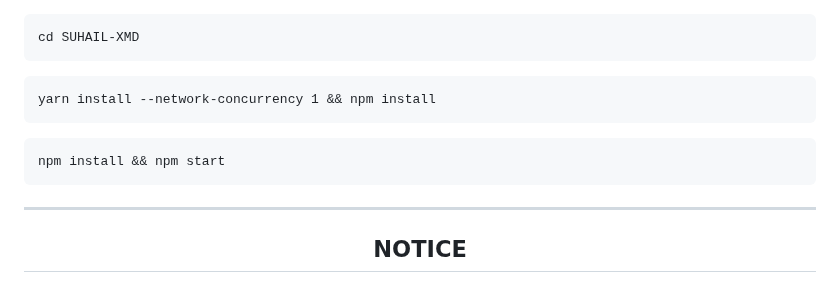
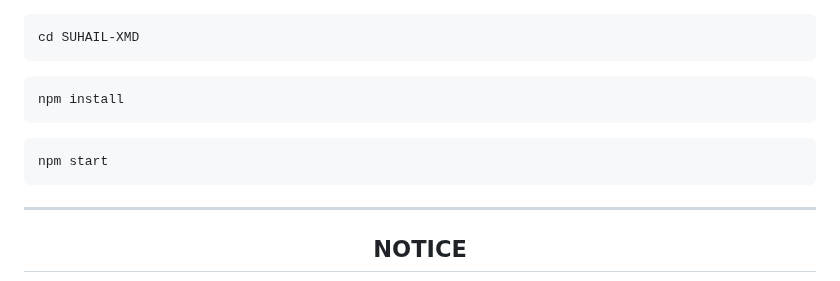
Before and after one commit to GlobalTechInfo/SUHAIL-XMD, a Markdown page: README.md, the part around the change. Drawn GitHub-style.

````diff
--- a/README.md
+++ b/README.md
@@ -192,10 +192,10 @@ git clone https://github.com/<your_username>/SUHAIL-XMD
 cd SUHAIL-XMD
 ```
 ```
-yarn install --network-concurrency 1 && npm install
+npm install
 ```
 ```
-npm install && npm start
+npm start
 ```
 
  ---
````
